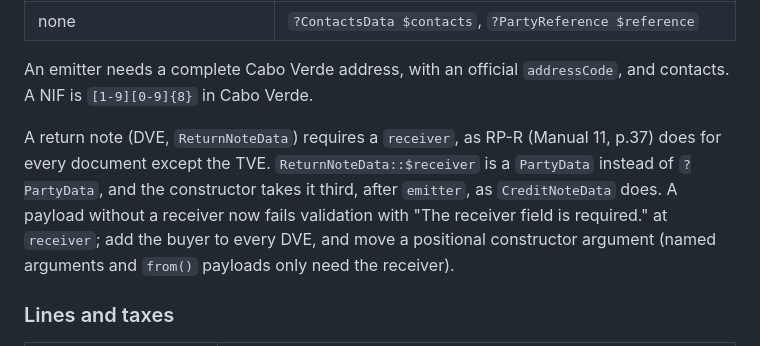
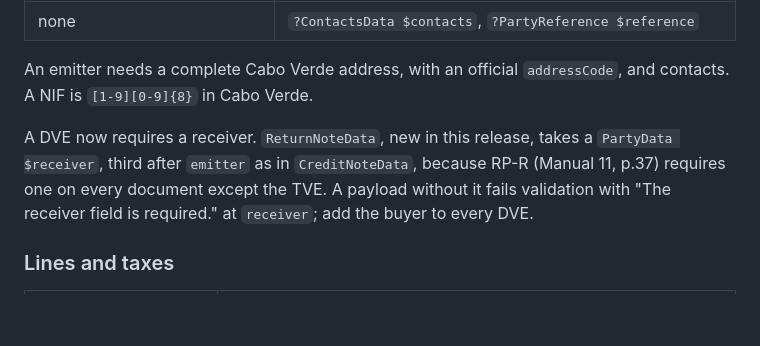
Before and after one commit to akira-io/laravel-efatura, a Markdown page: docs/19-migration.md, the part around the change. GitHub-like rendering; blank space fills up the shorter version.

Commit message:
docs(domain): describe the dve receiver as a requirement of the new class

```diff
--- a/docs/19-migration.md
+++ b/docs/19-migration.md
@@ -77,13 +77,11 @@ receipts have no lines or totals, and transport documents have no totals.
 An emitter needs a complete Cabo Verde address, with an official
 `addressCode`, and contacts. A NIF is `[1-9][0-9]{8}` in Cabo Verde.
 
-A return note (DVE, `ReturnNoteData`) requires a `receiver`, as RP-R (Manual
-11, p.37) does for every document except the TVE. `ReturnNoteData::$receiver`
-is a `PartyData` instead of `?PartyData`, and the constructor takes it third,
-after `emitter`, as `CreditNoteData` does. A payload without a receiver now
-fails validation with "The receiver field is required." at `receiver`; add the
-buyer to every DVE, and move a positional constructor argument (named arguments
-and `from()` payloads only need the receiver).
+A DVE now requires a receiver. `ReturnNoteData`, new in this release, takes a
+`PartyData $receiver`, third after `emitter` as in `CreditNoteData`, because RP-R
+(Manual 11, p.37) requires one on every document except the TVE. A payload
+without it fails validation with "The receiver field is required." at
+`receiver`; add the buyer to every DVE.
 
 ### Lines and taxes
 
```
